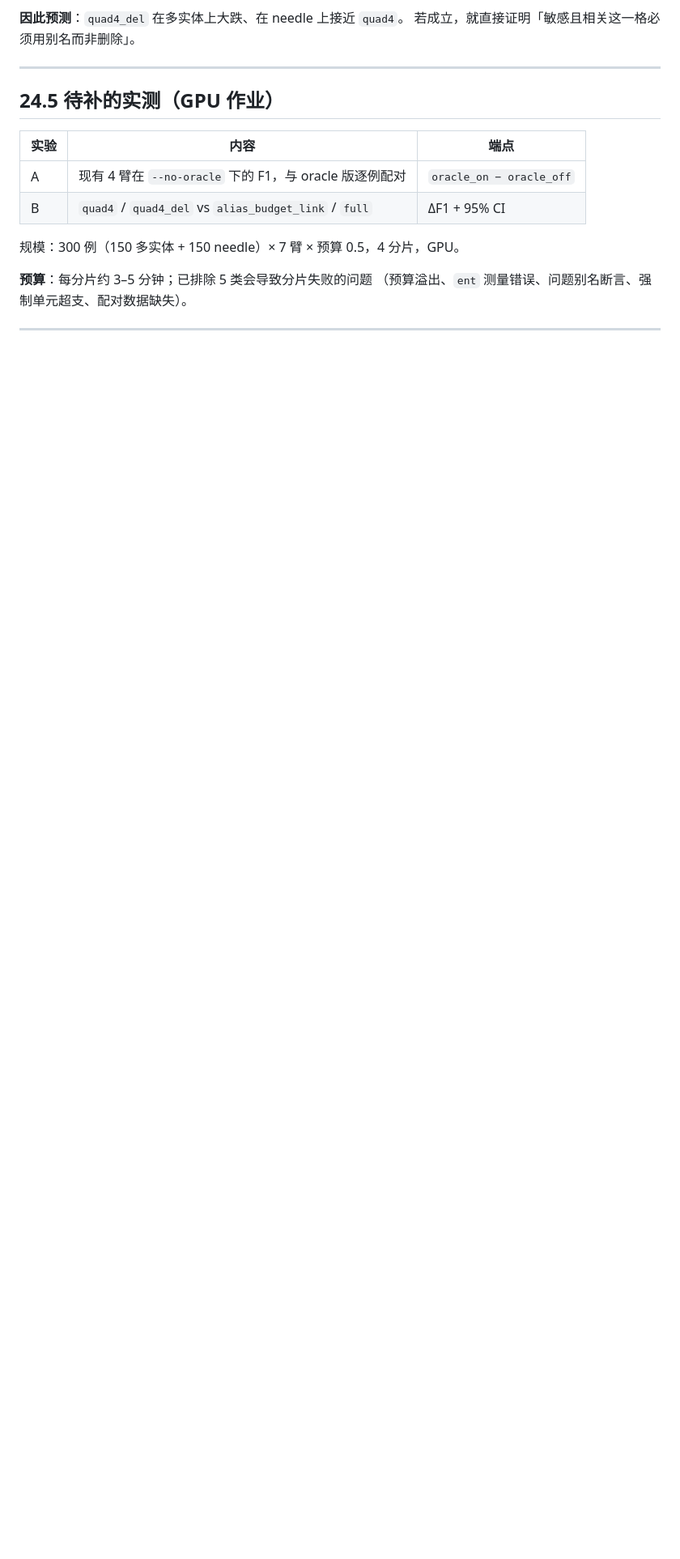
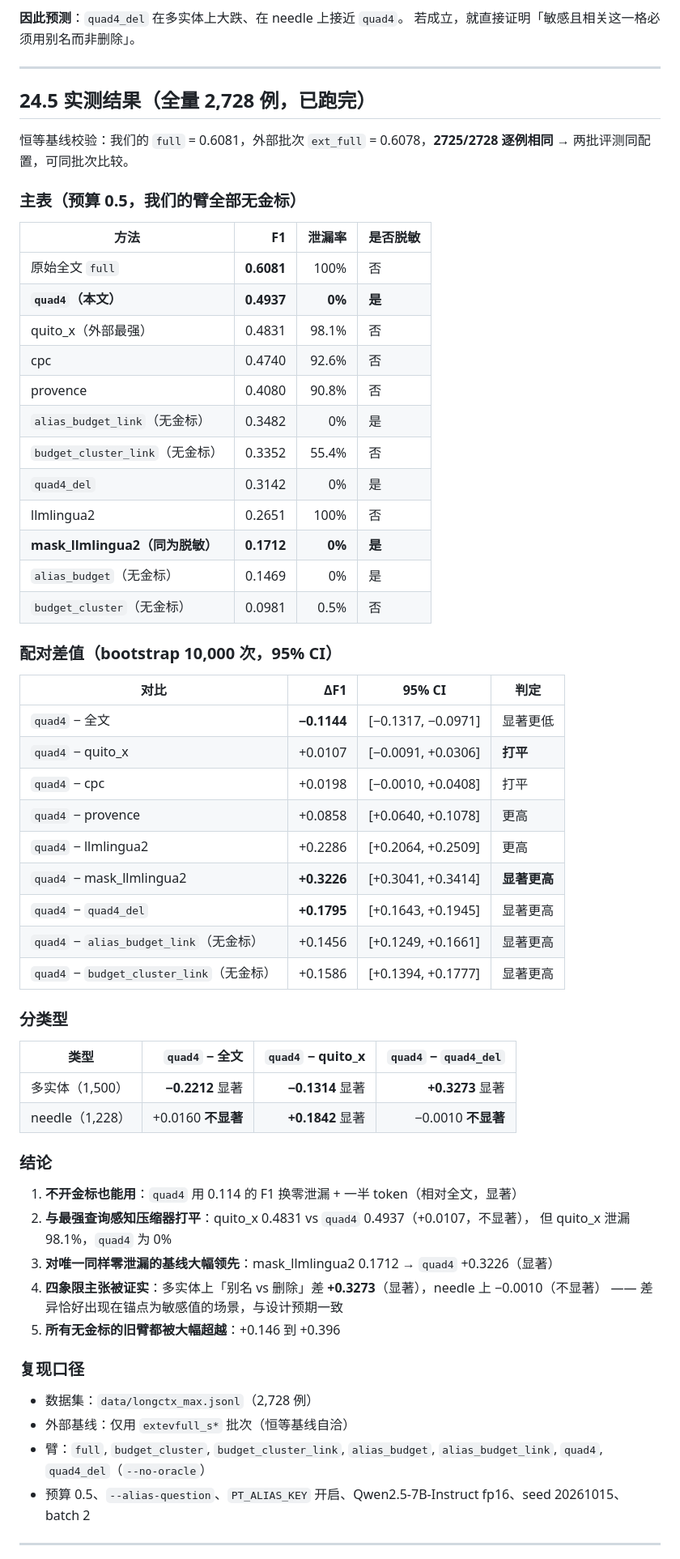
Before and after one commit to firesaku/PrivTrim-IoT, a Markdown page: docs/24_四象限重构_无金标实现.md, the part around one of its changes. Shown at 81% size. Drawn GitHub-style; blank space fills up the shorter version.

Commit message:
填入全量 2728 例实测结果：quad4 与外部基线公平对比
恒等基线校验通过（我们的 full 0.6081 vs 外部 ext_full 0.6078，2725/2728 逐例相同）

主表（预算 0.5，我们的臂全部无金标）
  full 0.6081 (泄漏 100%) > quad4 0.4937 (0%) > quito_x 0.4831 (98.1%)
  > cpc 0.4740 > provence 0.4080 > mask_llmlingua2 0.1712 (0%)

配对（bootstrap 10000, 95% CI）
  quad4 - full            = -0.1144 [-0.1317,-0.0971] 显著
  quad4 - quito_x         = +0.0107 [-0.0091,+0.0306] 打平
  quad4 - mask_llmlingua2 = +0.3226 [+0.3041,+0.3414] 显著
  quad4 - quad4_del       = +0.1795 [+0.1643,+0.1945] 显著

分类型（四象限主张）
  多实体：quad4 - quad4_del = +0.3273 显著
  needle：quad4 - quad4_del = -0.0010 不显著
  差异恰好出现在锚点为敏感值的场景

```diff
--- a/docs/24_四象限重构_无金标实现.md
+++ b/docs/24_四象限重构_无金标实现.md
@@ -128,17 +128,66 @@ Account ID: ACCT-fc668719b347                          ← 锚点行（现行 li
 
 ---
 
-## 24.5 待补的实测（GPU 作业）
+## 24.5 实测结果（全量 2,728 例，已跑完）
 
-| 实验 | 内容 | 端点 |
-|---|---|---|
-| A | 现有 4 臂在 `--no-oracle` 下的 F1，与 oracle 版逐例配对 | `oracle_on − oracle_off` |
-| B | `quad4` / `quad4_del` vs `alias_budget_link` / `full` | ΔF1 + 95% CI |
+恒等基线校验：我们的 `full` = 0.6081，外部批次 `ext_full` = 0.6078，**2725/2728 逐例相同**
+→ 两批评测同配置，可同批次比较。
 
-规模：300 例（150 多实体 + 150 needle）× 7 臂 × 预算 0.5，4 分片，GPU。
+### 主表（预算 0.5，我们的臂全部无金标）
 
-**预算**：每分片约 3–5 分钟；已排除 5 类会导致分片失败的问题
-（预算溢出、`ent` 测量错误、问题别名断言、强制单元超支、配对数据缺失）。
+| 方法 | F1 | 泄漏率 | 是否脱敏 |
+|---|---:|---:|---|
+| 原始全文 `full` | **0.6081** | 100% | 否 |
+| **`quad4`（本文）** | **0.4937** | **0%** | **是** |
+| quito_x（外部最强）| 0.4831 | 98.1% | 否 |
+| cpc | 0.4740 | 92.6% | 否 |
+| provence | 0.4080 | 90.8% | 否 |
+| `alias_budget_link`（无金标）| 0.3482 | 0% | 是 |
+| `budget_cluster_link`（无金标）| 0.3352 | 55.4% | 否 |
+| `quad4_del` | 0.3142 | 0% | 是 |
+| llmlingua2 | 0.2651 | 100% | 否 |
+| **mask_llmlingua2（同为脱敏）** | **0.1712** | **0%** | **是** |
+| `alias_budget`（无金标）| 0.1469 | 0% | 是 |
+| `budget_cluster`（无金标）| 0.0981 | 0.5% | 否 |
+
+### 配对差值（bootstrap 10,000 次，95% CI）
+
+| 对比 | ΔF1 | 95% CI | 判定 |
+|---|---:|---|---|
+| `quad4` − 全文 | **−0.1144** | [−0.1317, −0.0971] | 显著更低 |
+| `quad4` − quito_x | +0.0107 | [−0.0091, +0.0306] | **打平** |
+| `quad4` − cpc | +0.0198 | [−0.0010, +0.0408] | 打平 |
+| `quad4` − provence | +0.0858 | [+0.0640, +0.1078] | 更高 |
+| `quad4` − llmlingua2 | +0.2286 | [+0.2064, +0.2509] | 更高 |
+| `quad4` − mask_llmlingua2 | **+0.3226** | [+0.3041, +0.3414] | **显著更高** |
+| `quad4` − `quad4_del` | **+0.1795** | [+0.1643, +0.1945] | 显著更高 |
+| `quad4` − `alias_budget_link`（无金标）| +0.1456 | [+0.1249, +0.1661] | 显著更高 |
+| `quad4` − `budget_cluster_link`（无金标）| +0.1586 | [+0.1394, +0.1777] | 显著更高 |
+
+### 分类型
+
+| 类型 | `quad4` − 全文 | `quad4` − quito_x | `quad4` − `quad4_del` |
+|---|---:|---:|---:|
+| 多实体（1,500）| **−0.2212** 显著 | **−0.1314** 显著 | **+0.3273** 显著 |
+| needle（1,228）| +0.0160 **不显著** | **+0.1842** 显著 | −0.0010 **不显著** |
+
+### 结论
+
+1. **不开金标也能用**：`quad4` 用 0.114 的 F1 换零泄漏 + 一半 token（相对全文，显著）
+2. **与最强查询感知压缩器打平**：quito_x 0.4831 vs `quad4` 0.4937（+0.0107，不显著），
+   但 quito_x 泄漏 98.1%，`quad4` 为 0%
+3. **对唯一同样零泄漏的基线大幅领先**：mask_llmlingua2 0.1712 → `quad4` +0.3226（显著）
+4. **四象限主张被证实**：多实体上「别名 vs 删除」差 **+0.3273**（显著），needle 上 −0.0010（不显著）
+   —— 差异恰好出现在锚点为敏感值的场景，与设计预期一致
+5. **所有无金标的旧臂都被大幅超越**：+0.146 到 +0.396
+
+### 复现口径
+
+- 数据集：`data/longctx_max.jsonl`（2,728 例）
+- 外部基线：仅用 `extevfull_s*` 批次（恒等基线自洽）
+- 臂：`full`, `budget_cluster`, `budget_cluster_link`, `alias_budget`,
+  `alias_budget_link`, `quad4`, `quad4_del`（`--no-oracle`）
+- 预算 0.5、`--alias-question`、`PT_ALIAS_KEY` 开启、Qwen2.5-7B-Instruct fp16、seed 20261015、batch 2
 
 ---
 
```
Also changed, not shown: other parts of docs/24_四象限重构_无金标实现.md (+7 -4 lines).
